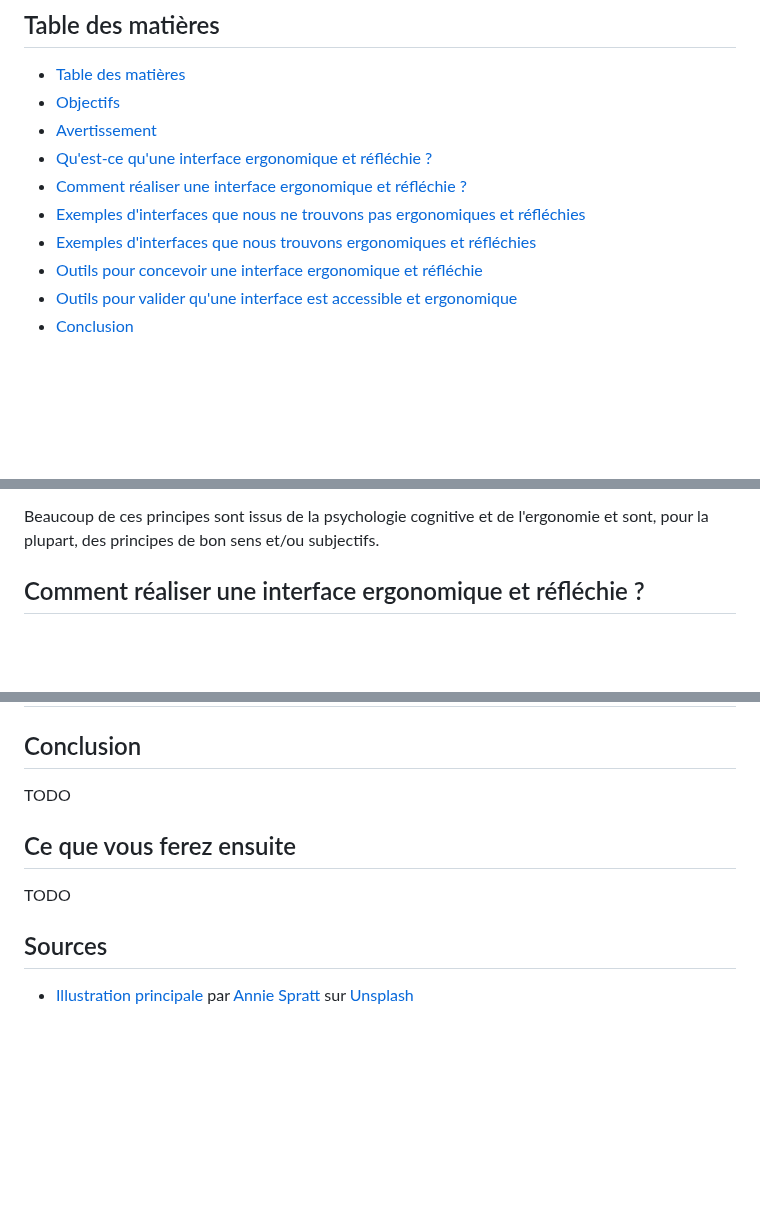
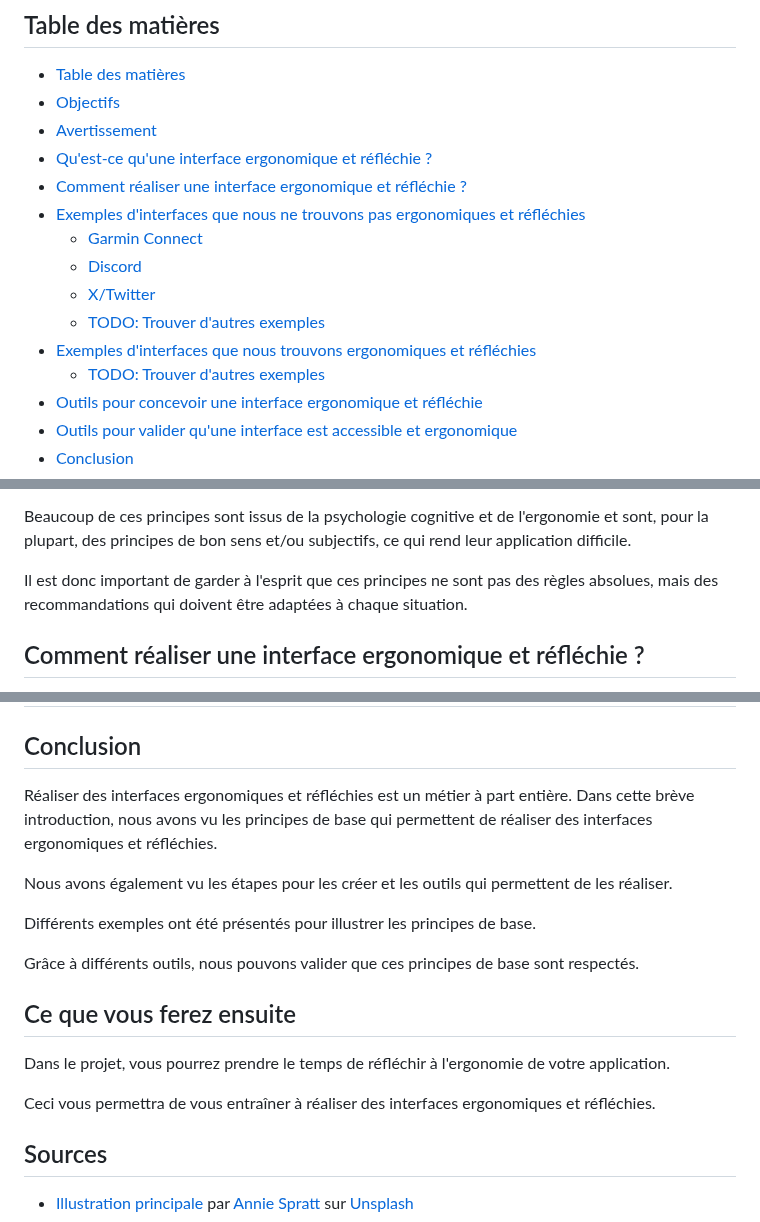
Before and after one commit to heig-vd-mvp-course/heig-vd-mvp-course, a Markdown page: 09-cours-realiser-des-interfaces-ergonomiques-et-reflechies/02-support-de-cours/README.md, 3 parts joined by grey strips. Rendered like a GitHub page; blank space fills up the shorter version.

Commit message:
Ajout des questions du cours

```diff
--- a/09-cours-realiser-des-interfaces-ergonomiques-et-reflechies/02-support-de-cours/README.md
+++ b/09-cours-realiser-des-interfaces-ergonomiques-et-reflechies/02-support-de-cours/README.md
@@ -18,7 +18,12 @@ Ce travail est sous licence [CC BY-SA 4.0][license].
 - [Qu'est-ce qu'une interface ergonomique et réfléchie ?](#quest-ce-quune-interface-ergonomique-et-réfléchie-)
 - [Comment réaliser une interface ergonomique et réfléchie ?](#comment-réaliser-une-interface-ergonomique-et-réfléchie-)
 - [Exemples d'interfaces que nous ne trouvons pas ergonomiques et réfléchies](#exemples-dinterfaces-que-nous-ne-trouvons-pas-ergonomiques-et-réfléchies)
+  - [Garmin Connect](#garmin-connect)
+  - [Discord](#discord)
+  - [X/Twitter](#xtwitter)
+  - [TODO: Trouver d'autres exemples](#todo-trouver-dautres-exemples)
 - [Exemples d'interfaces que nous trouvons ergonomiques et réfléchies](#exemples-dinterfaces-que-nous-trouvons-ergonomiques-et-réfléchies)
+  - [TODO: Trouver d'autres exemples](#todo-trouver-dautres-exemples-1)
 - [Outils pour concevoir une interface ergonomique et réfléchie](#outils-pour-concevoir-une-interface-ergonomique-et-réfléchie)
 - [Outils pour valider qu'une interface est accessible et ergonomique](#outils-pour-valider-quune-interface-est-accessible-et-ergonomique)
 - [Conclusion](#conclusion)
@@ -87,7 +92,11 @@ principes :
 
 Beaucoup de ces principes sont issus de la psychologie cognitive et de
 l'ergonomie et sont, pour la plupart, des principes de bon sens et/ou
-subjectifs.
+subjectifs, ce qui rend leur application difficile.
+
+Il est donc important de garder à l'esprit que ces principes ne sont pas des
+règles absolues, mais des recommandations qui doivent être adaptées à chaque
+situation.
 
 ## Comment réaliser une interface ergonomique et réfléchie ?
 
@@ -149,11 +168,25 @@ Pour réaliser ces étapes, il est possible d'utiliser plusieurs outils :
 
 ## Conclusion
 
-TODO
+Réaliser des interfaces ergonomiques et réfléchies est un métier à part entière.
+Dans cette brève introduction, nous avons vu les principes de base qui
+permettent de réaliser des interfaces ergonomiques et réfléchies.
+
+Nous avons également vu les étapes pour les créer et les outils qui permettent
+de les réaliser.
+
+Différents exemples ont été présentés pour illustrer les principes de base.
+
+Grâce à différents outils, nous pouvons valider que ces principes de base sont
+respectés.
 
 ## Ce que vous ferez ensuite
 
-TODO
+Dans le projet, vous pourrez prendre le temps de réfléchir à l'ergonomie de
+votre application.
+
+Ceci vous permettra de vous entraîner à réaliser des interfaces ergonomiques et
+réfléchies.
 
 ## Sources
 
```
Also changed, not shown: other parts of 09-cours-realiser-des-interfaces-ergonomiques-et-reflechies/02-support-de-cours/README.md (+10 -0 lines), 09-cours-realiser-des-interfaces-ergonomiques-et-reflechies/03-quiz/README.md (+37 -8 lines).
